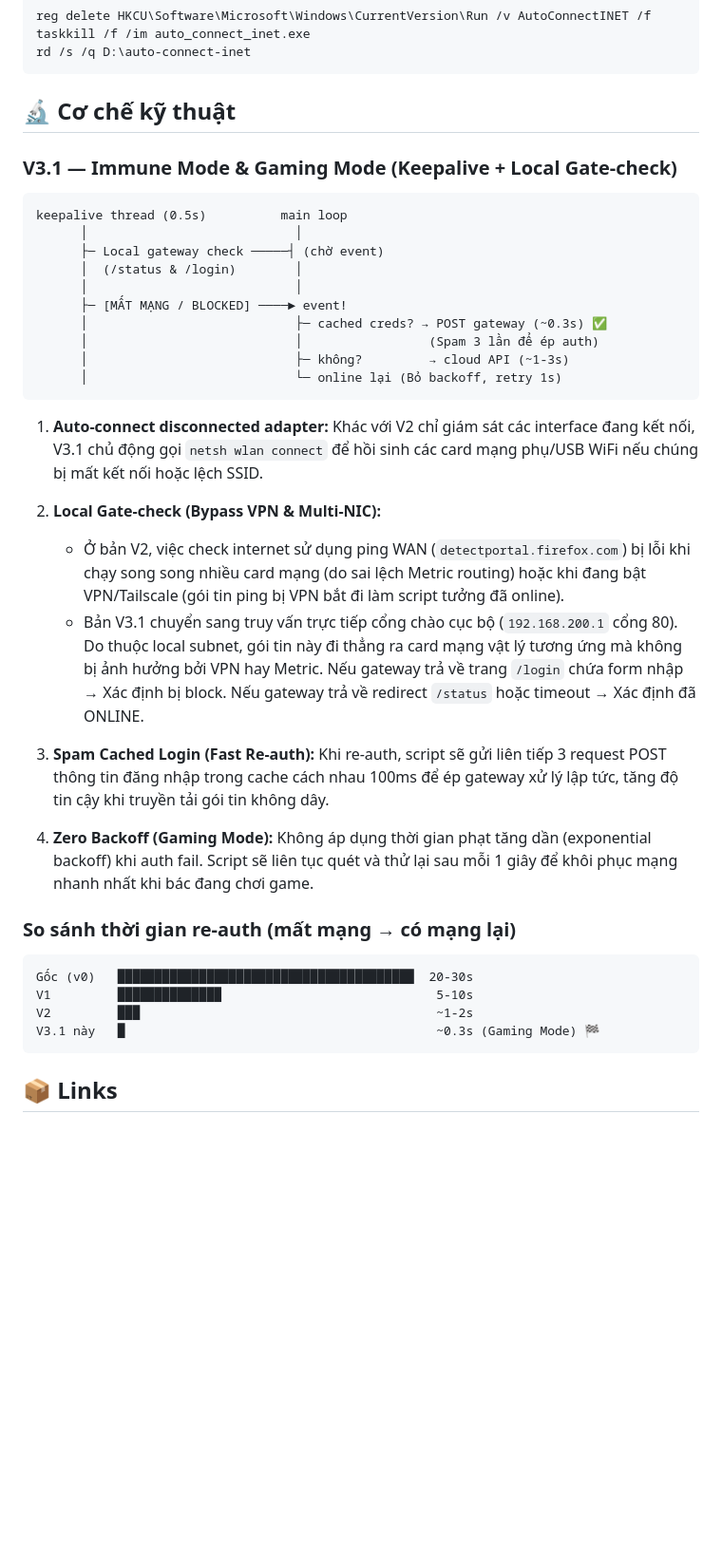
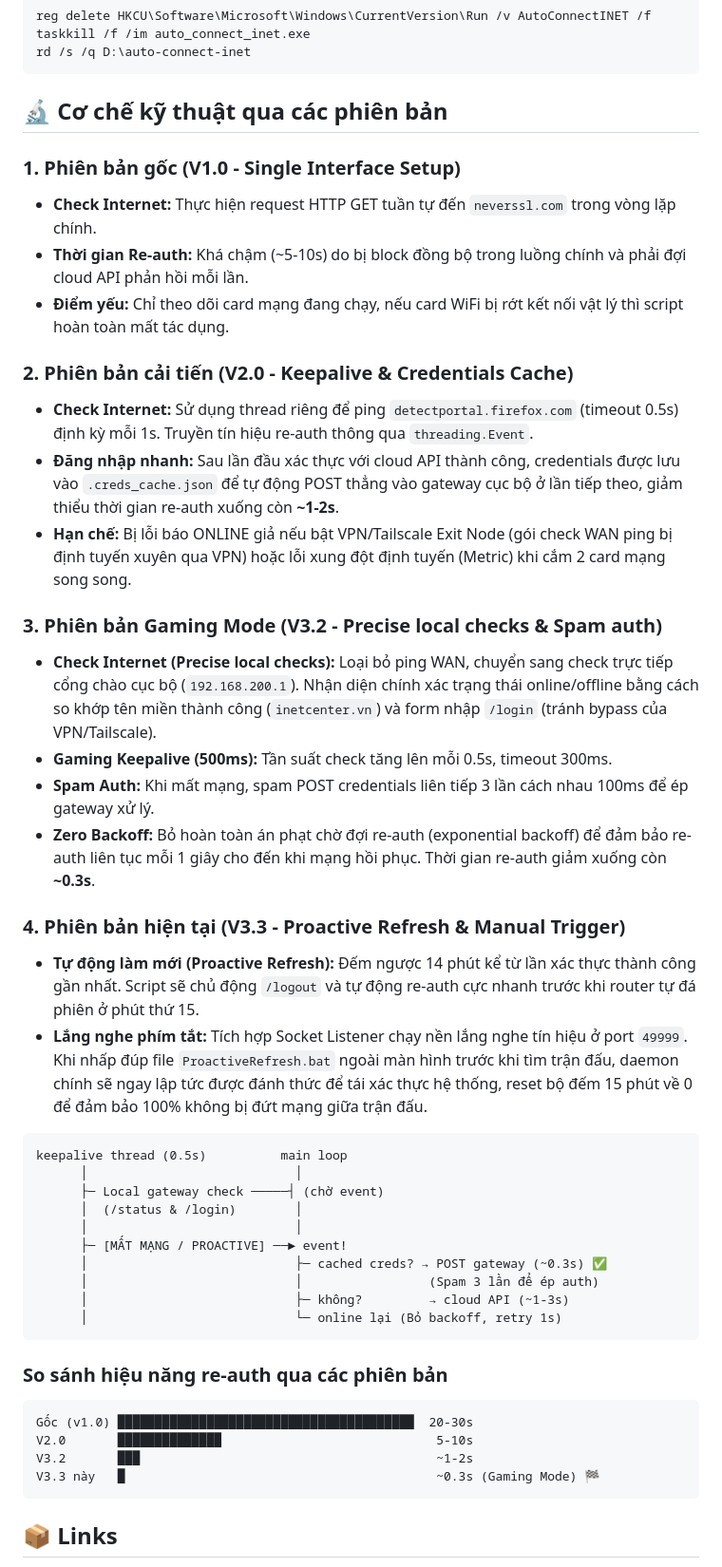
Before and after one commit to pckienuit/auto-connect-inet, a Markdown page: README.md, the part around the change. Shown at 95% size. Rendered like a GitHub page; blank space fills up the shorter version.

Commit message:
Update README.md with detailed version history of technical mechanisms

````diff
--- a/README.md
+++ b/README.md
@@ -52,9 +52,27 @@ taskkill /f /im auto_connect_inet.exe
 rd /s /q D:\auto-connect-inet
 ```
 
-## 🔬 Cơ chế kỹ thuật
+## 🔬 Cơ chế kỹ thuật qua các phiên bản
 
-### V3.1 — Immune Mode & Gaming Mode (Keepalive + Local Gate-check)
+### 1. Phiên bản gốc (V1.0 - Single Interface Setup)
+* **Check Internet:** Thực hiện request HTTP GET tuần tự đến `neverssl.com` trong vòng lặp chính.
+* **Thời gian Re-auth:** Khá chậm (~5-10s) do bị block đồng bộ trong luồng chính và phải đợi cloud API phản hồi mỗi lần.
+* **Điểm yếu:** Chỉ theo dõi card mạng đang chạy, nếu card WiFi bị rớt kết nối vật lý thì script hoàn toàn mất tác dụng.
+
+### 2. Phiên bản cải tiến (V2.0 - Keepalive & Credentials Cache)
+* **Check Internet:** Sử dụng thread riêng để ping `detectportal.firefox.com` (timeout 0.5s) định kỳ mỗi 1s. Truyền tín hiệu re-auth thông qua `threading.Event`.
+* **Đăng nhập nhanh:** Sau lần đầu xác thực với cloud API thành công, credentials được lưu vào `.creds_cache.json` để tự động POST thẳng vào gateway cục bộ ở lần tiếp theo, giảm thiểu thời gian re-auth xuống còn **~1-2s**.
+* **Hạn chế:** Bị lỗi báo ONLINE giả nếu bật VPN/Tailscale Exit Node (gói check WAN ping bị định tuyến xuyên qua VPN) hoặc lỗi xung đột định tuyến (Metric) khi cắm 2 card mạng song song.
+
+### 3. Phiên bản Gaming Mode (V3.2 - Precise local checks & Spam auth)
+* **Check Internet (Precise local checks):** Loại bỏ ping WAN, chuyển sang check trực tiếp cổng chào cục bộ (`192.168.200.1`). Nhận diện chính xác trạng thái online/offline bằng cách so khớp tên miền thành công (`inetcenter.vn`) và form nhập `/login` (tránh bypass của VPN/Tailscale).
+* **Gaming Keepalive (500ms):** Tần suất check tăng lên mỗi 0.5s, timeout 300ms.
+* **Spam Auth:** Khi mất mạng, spam POST credentials liên tiếp 3 lần cách nhau 100ms để ép gateway xử lý.
+* **Zero Backoff:** Bỏ hoàn toàn án phạt chờ đợi re-auth (exponential backoff) để đảm bảo re-auth liên tục mỗi 1 giây cho đến khi mạng hồi phục. Thời gian re-auth giảm xuống còn **~0.3s**.
+
+### 4. Phiên bản hiện tại (V3.3 - Proactive Refresh & Manual Trigger)
+* **Tự động làm mới (Proactive Refresh):** Đếm ngược 14 phút kể từ lần xác thực thành công gần nhất. Script sẽ chủ động `/logout` và tự động re-auth cực nhanh trước khi router tự đá phiên ở phút thứ 15.
+* **Lắng nghe phím tắt:** Tích hợp Socket Listener chạy nền lắng nghe tín hiệu ở port `49999`. Khi nhấp đúp file `ProactiveRefresh.bat` ngoài màn hình trước khi tìm trận đấu, daemon chính sẽ ngay lập tức được đánh thức để tái xác thực hệ thống, reset bộ đếm 15 phút về 0 để đảm bảo 100% không bị đứt mạng giữa trận đấu.
 
 ```
 keepalive thread (0.5s)          main loop
@@ -62,30 +80,20 @@ keepalive thread (0.5s)          main loop
       ├─ Local gateway check ─────┤ (chờ event)
       │  (/status & /login)        │
       │                            │
-      ├─ [MẤT MẠNG / BLOCKED] ────► event!
+      ├─ [MẤT MẠNG / PROACTIVE] ──► event!
       │                            ├─ cached creds? → POST gateway (~0.3s) ✅
       │                            │                 (Spam 3 lần để ép auth)
       │                            ├─ không?         → cloud API (~1-3s)
       │                            └─ online lại (Bỏ backoff, retry 1s)
 ```
 
-1. **Auto-connect disconnected adapter:** Khác với V2 chỉ giám sát các interface đang kết nối, V3.1 chủ động gọi `netsh wlan connect` để hồi sinh các card mạng phụ/USB WiFi nếu chúng bị mất kết nối hoặc lệch SSID.
-
-2. **Local Gate-check (Bypass VPN & Multi-NIC):**
-   - Ở bản V2, việc check internet sử dụng ping WAN (`detectportal.firefox.com`) bị lỗi khi chạy song song nhiều card mạng (do sai lệch Metric routing) hoặc khi đang bật VPN/Tailscale (gói tin ping bị VPN bắt đi làm script tưởng đã online).
-   - Bản V3.1 chuyển sang truy vấn trực tiếp cổng chào cục bộ (`192.168.200.1` cổng 80). Do thuộc local subnet, gói tin này đi thẳng ra card mạng vật lý tương ứng mà không bị ảnh hưởng bởi VPN hay Metric. Nếu gateway trả về trang `/login` chứa form nhập → Xác định bị block. Nếu gateway trả về redirect `/status` hoặc timeout → Xác định đã ONLINE.
-
-3. **Spam Cached Login (Fast Re-auth):** Khi re-auth, script sẽ gửi liên tiếp 3 request POST thông tin đăng nhập trong cache cách nhau 100ms để ép gateway xử lý lập tức, tăng độ tin cậy khi truyền tải gói tin không dây.
-
-4. **Zero Backoff (Gaming Mode):** Không áp dụng thời gian phạt tăng dần (exponential backoff) khi auth fail. Script sẽ liên tục quét và thử lại sau mỗi 1 giây để khôi phục mạng nhanh nhất khi bác đang chơi game.
-
-### So sánh thời gian re-auth (mất mạng → có mạng lại)
+### So sánh hiệu năng re-auth qua các phiên bản
 
 ```
-Gốc (v0)   ████████████████████████████████████████  20-30s
-V1         ██████████████                             5-10s
-V2         ███                                        ~1-2s
-V3.1 này   █                                          ~0.3s (Gaming Mode) 🏁
+Gốc (v1.0) ████████████████████████████████████████  20-30s
+V2.0       ██████████████                             5-10s
+V3.2       ███                                        ~1-2s
+V3.3 này   █                                          ~0.3s (Gaming Mode) 🏁
 ```
 
 ## 📦 Links
````
